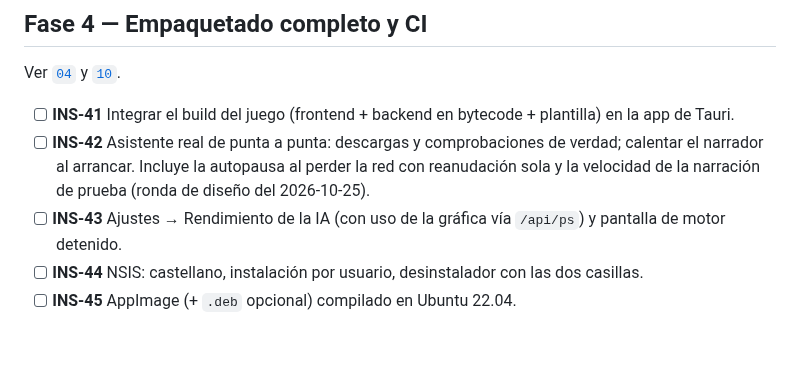
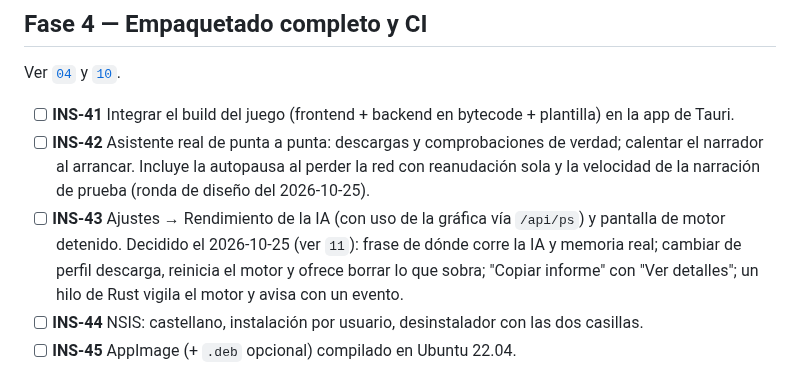
Before and after one commit to Zeldris/Instalador-WMF-Tarkor, a Markdown page: docs/05-plan-de-trabajo.md, the part around the change. GitHub-like rendering; blank space fills up the shorter version.

```diff
--- a/docs/05-plan-de-trabajo.md
+++ b/docs/05-plan-de-trabajo.md
@@ -124,7 +124,9 @@ Ver [`04`](04-empaquetado-tauri.md) y [`10`](10-proteccion-del-codigo-y-build.md
   narrador al arrancar. Incluye la autopausa al perder la red con reanudación sola y la velocidad
   de la narración de prueba (ronda de diseño del 2026-10-25).
 - [ ] **INS-43** Ajustes → Rendimiento de la IA (con uso de la gráfica vía `/api/ps`) y pantalla de
-  motor detenido.
+  motor detenido. Decidido el 2026-10-25 (ver `11`): frase de dónde corre la IA y memoria real; cambiar de perfil
+  descarga, reinicia el motor y ofrece borrar lo que sobra; "Copiar informe" con "Ver detalles"; un hilo de Rust
+  vigila el motor y avisa con un evento.
 - [ ] **INS-44** NSIS: castellano, instalación por usuario, desinstalador con las dos casillas.
 - [ ] **INS-45** AppImage (+ `.deb` opcional) compilado en Ubuntu 22.04.
 - [ ] **INS-46** Workflow de GitHub Actions en el repo privado que publica releases con `SHA256SUMS`
```
Also changed, not shown: docs/11-diseno-del-frontal.md (+24 -4 lines), docs/registros/traspaso.md (+1 -1 lines).
